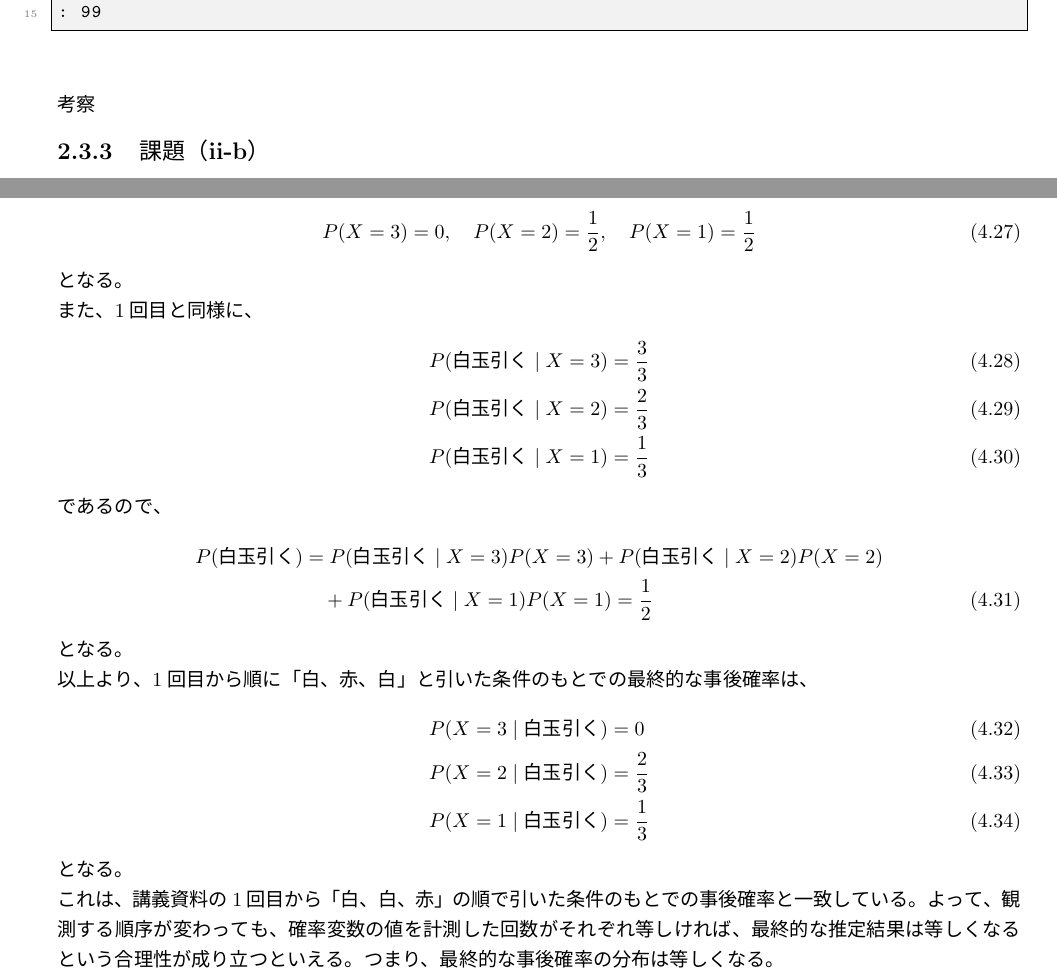
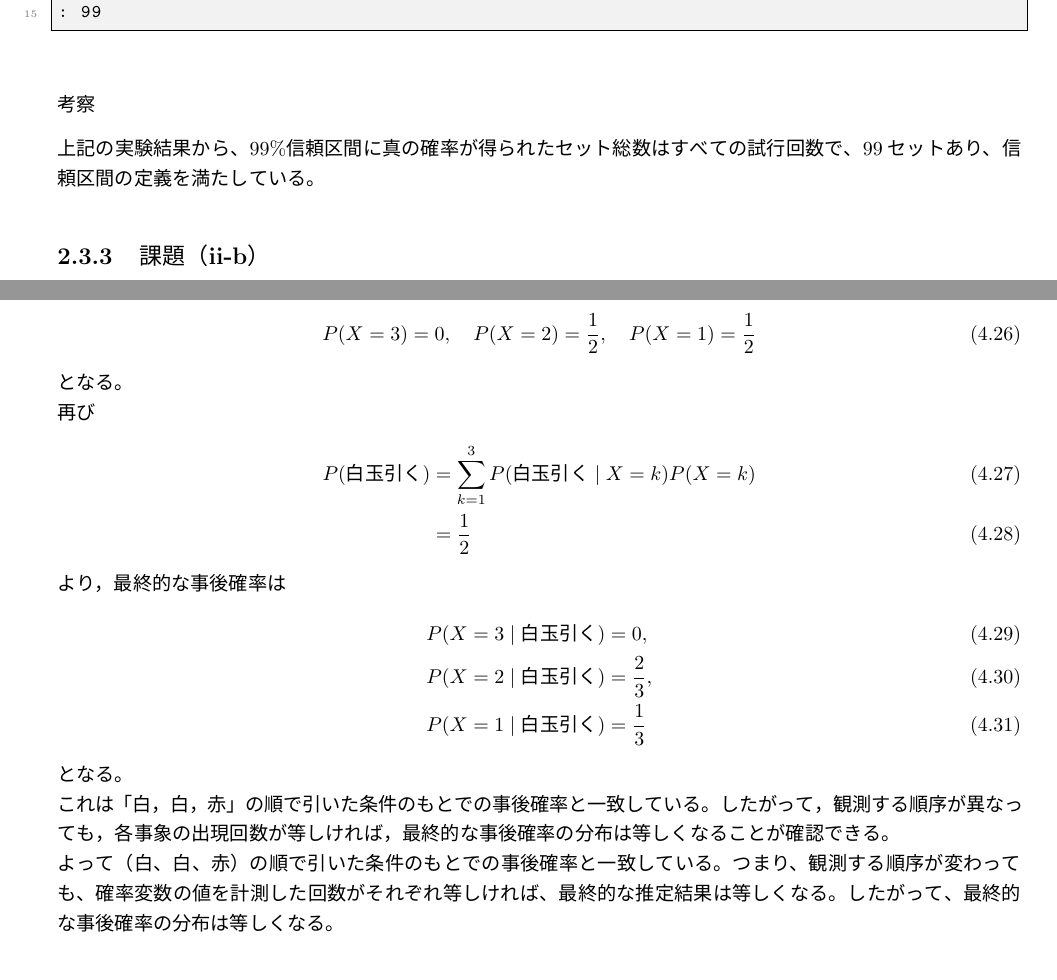
Before and after one commit to nao317/Report_LaTeX, a LaTeX document (expb2/C101/242C2016.tex): two parts of pages 14 and 30 of 30, joined at a grey line, cut so that both start at the same text. The pictures show the PDF file expb2/C101/242C2016.pdf that the author committed with the source.

Commit message:
第4週：アップデート

```diff
--- a/expb2/C101/242C2016.tex
+++ b/expb2/C101/242C2016.tex
@@ -1247,2 +1247,3 @@ $P(\text{結果} \mid \text{原因})$ と、
+等しくなることを確認する。
 
 何も引いていない状態で事後確率を考えると、
@@ -1259,3 +1259,4 @@ $A$ は
+事前確率は
 \begin{equation}
 P(X=3)=P(X=2)=P(X=1)=P(X=0)=\frac{1}{4}
 \end{equation}
@@ -1263 +1264,2 @@ P(X=3)=P(X=2)=P(X=1)=P(X=0)=\frac{1}{4}
 
+また、$P(B\mid A)$（尤度）は
@@ -1265,6 +1266,6 @@ P(X=3)=P(X=2)=P(X=1)=P(X=0)=\frac{1}{4}
 \begin{align}
-P(\text{白玉引く}\mid X=3) &= \frac{3}{3} \\
-P(\text{白玉引く}\mid X=2) &= \frac{2}{3} \\
-P(\text{白玉引く}\mid X=1) &= \frac{1}{3} \\
+P(\text{白玉引く}\mid X=3) &= \frac{3}{3}, &
+P(\text{白玉引く}\mid X=2) &= \frac{2}{3}, \\
+P(\text{白玉引く}\mid X=1) &= \frac{1}{3}, &
 P(\text{白玉引く}\mid X=0) &= 0
 \end{align}
@@ -1273,11 +1273,8 @@ P(\text{白玉引く}\mid X=0) &= 0
 
-ここで、$P(\text{白玉引く})$ は（周辺確率という）、
+ここで、周辺確率 $P(\text{白玉引く})$ は
 \begin{align}
 P(\text{白玉引く})
-&= P(\text{白玉引く}\mid X=3)P(X=3)
-+ P(\text{白玉引く}\mid X=2)P(X=2) \notag \\
-&\quad + P(\text{白玉引く}\mid X=1)P(X=1)
-+ P(\text{白玉引く}\mid X=0)P(X=0) \\
+&= \sum_{k=0}^{3} P(\text{白玉引く}\mid X=k)P(X=k) \\
 &= \frac{1}{2}
 \end{align}
 となる。
@@ -1289,14 +1286,7 @@ $B$ に「白玉を引く」を対応させると、
 \begin{align}
-P(X=3\mid \text{白玉引く})
-&= \frac{P(\text{白玉引く}\mid X=3)P(X=3)}{P(\text{白玉引く})}
-= \frac{1}{2} \\
-P(X=2\mid \text{白玉引く})
-&= \frac{P(\text{白玉引く}\mid X=2)P(X=2)}{P(\text{白玉引く})}
-= \frac{1}{3} \\
-P(X=1\mid \text{白玉引く})
-&= \frac{P(\text{白玉引く}\mid X=1)P(X=1)}{P(\text{白玉引く})}
-= \frac{1}{6} \\
-P(X=0\mid \text{白玉引く})
-&= 0
+P(X=3\mid \text{白玉引く}) &= \frac{1}{2}, \\
+P(X=2\mid \text{白玉引く}) &= \frac{1}{3}, \\
+P(X=1\mid \text{白玉引く}) &= \frac{1}{6}, \\
+P(X=0\mid \text{白玉引く}) &= 0
 \end{align}
 となる。
@@ -1311,9 +1301,9 @@ P(X=1)=\frac{1}{6}
 \end{equation}
 となる。
 
-また、
+赤玉を引く確率は
 \begin{align}
-P(\text{赤玉引く}\mid X=3) &= 1-P(\text{白玉引く}\mid X=3)=0 \\
-P(\text{赤玉引く}\mid X=2) &= 1-P(\text{白玉引く}\mid X=2)=\frac{1}{3} \\
-P(\text{赤玉引く}\mid X=1) &= 1-P(\text{白玉引く}\mid X=1)=\frac{2}{3}
+P(\text{赤玉引く}\mid X=3) &= 0, \\
+P(\text{赤玉引く}\mid X=2) &= \frac{1}{3}, \\
+P(\text{赤玉引く}\mid X=1) &= \frac{2}{3}
 \end{align}
@@ -1321,16 +1311,15 @@ P(\text{赤玉引く}\mid X=1) &= 1-P(\text{白玉引く}\mid X=1)=\frac{2}{3}
 \begin{align}
 P(\text{赤玉引く})
-&= P(\text{赤玉引く}\mid X=3)P(X=3)
-+ P(\text{赤玉引く}\mid X=2)P(X=2) \notag \\
-&\quad + P(\text{赤玉引く}\mid X=1)P(X=1)
-= \frac{2}{9}
+&= \sum_{k=1}^{3} P(\text{赤玉引く}\mid X=k)P(X=k) \\
+&= \frac{2}{9}
 \end{align}
 となる。
 
-以上より、事後確率は次のように更新される。
+よって事後確率は
 \begin{align}
-P(X=3\mid \text{赤玉引く}) &= 0 \\
-P(X=2\mid \text{赤玉引く}) &= \frac{1}{2} \\
+P(X=3\mid \text{赤玉引く}) &= 0, \\
+P(X=2\mid \text{赤玉引く}) &= \frac{1}{2}, \\
 P(X=1\mid \text{赤玉引く}) &= \frac{1}{2}
 \end{align}
+に更新される。
 
@@ -1343,37 +1332,33 @@ P(X=1)=\frac{1}{2}
 \end{equation}
 となる。
 
-また、1回目と同様に、
-\begin{align}
-P(\text{白玉引く}\mid X=3) &= \frac{3}{3} \\
-P(\text{白玉引く}\mid X=2) &= \frac{2}{3} \\
-P(\text{白玉引く}\mid X=1) &= \frac{1}{3}
-\end{align}
-であるので、
+再び
 \begin{align}
 P(\text{白玉引く})
-&= P(\text{白玉引く}\mid X=3)P(X=3)
-+ P(\text{白玉引く}\mid X=2)P(X=2) \notag \\
-&\quad + P(\text{白玉引く}\mid X=1)P(X=1)
-= \frac{1}{2}
+&= \sum_{k=1}^{3} P(\text{白玉引く}\mid X=k)P(X=k) \\
+&= \frac{1}{2}
 \end{align}
-となる。
-
-以上より、1回目から順に「白、赤、白」と引いた条件のもとでの
-最終的な事後確率は、
+より，最終的な事後確率は
 \begin{align}
-P(X=3\mid \text{白玉引く}) &= 0 \\
-P(X=2\mid \text{白玉引く}) &= \frac{2}{3} \\
+P(X=3\mid \text{白玉引く}) &= 0, \\
+P(X=2\mid \text{白玉引く}) &= \frac{2}{3}, \\
 P(X=1\mid \text{白玉引く}) &= \frac{1}{3}
 \end{align}
 となる。
 
-これは、講義資料の1回目から「白、白、赤」の順で引いた条件のもとでの
+これは「白，白，赤」の順で引いた条件のもとでの
 事後確率と一致している。
-よって、観測する順序が変わっても、
+したがって，観測する順序が異なっても，
+各事象の出現回数が等しければ，
+最終的な事後確率の分布は等しくなることが確認できる。
+
+
+よって（白、白、赤）の順で引いた条件のもとでの
+事後確率と一致している。
+つまり、観測する順序が変わっても、
 確率変数の値を計測した回数がそれぞれ等しければ、
-最終的な推定結果は等しくなるという合理性が成り立つといえる。
-つまり、最終的な事後確率の分布は等しくなる。
+最終的な推定結果は等しくなる。
+したがって、最終的な事後確率の分布は等しくなる。
 
 
 \end{document}
```
Also changed, not shown: expb2/C101/242C2016.pdf, expb2/C101/242C2016.tex (33 more changed lines).
